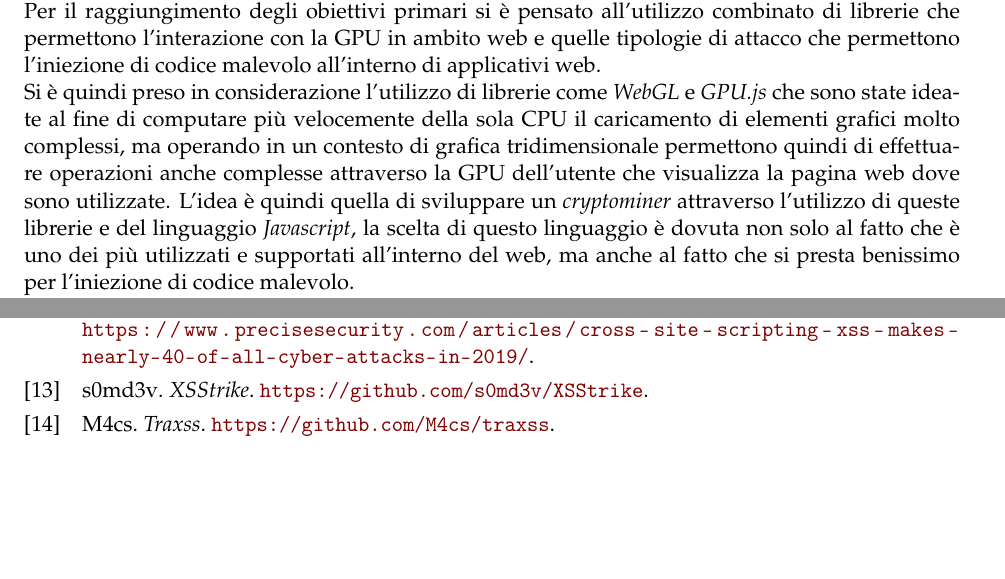
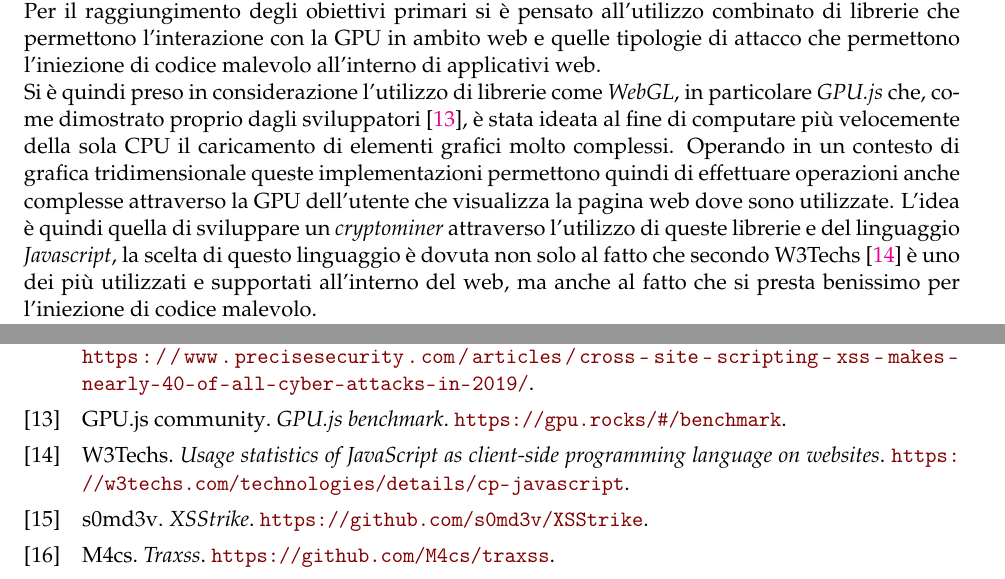
Before and after one commit to ZappaBoy/hi-jacket, a LaTeX thesis (proposal/main.tex, which reads proposal/related_work.bib): two parts of pages 8 and 10 of 10 before the commit and two parts of pages 8 and 10 of 11 after it, joined at a grey line, cut so that both start at the same text, the shorter picture padded with empty space. The pictures show the PDF file proposal/main.pdf that the author committed with the source.

Commit message:
Added poposal references

```diff
--- a/proposal/main.tex
+++ b/proposal/main.tex
@@ -247,7 +247,7 @@ L'\emph{XSS} consiste nell’introdurre del codice arbitrario lato client all'in
 Lo scopo ultimo del progetto è quello di sviluppare un attacco basato sulla tecnica del \emph{cryptojacking} che operi su GPU e partendo da questo sviluppare una difesa per attacchi simili.\\
 Per il raggiungimento di tale scopo è innanzitutto necessario~\ref{O1} sviluppare un programma in ambito web che effettui l'operazione di mining attraverso l'utilizzo della Graphics Processing Unit e testarne le funzionalità. Successivamente~\ref{O2} creare un sistema che permetta al codice malevolo di raggiungere le vittime attraverso pagine web e testarne l'efficacia in un ambiente simile a quello reale. Il raggiungimento del terzo e ultimo obiettivo è strettamente legato ai due punti principali, infatti una volta sviluppata e testata l'efficienza del sistema di attacco, sarà poi possibile~\ref{O3} analizzarlo e identificare una modalità di difesa efficiente e, se possibile, utilizzarla per implementare un sistema di difesa contro attacchi dello stesso genere.\\
 Per il raggiungimento degli obiettivi primari si è pensato all'utilizzo combinato di librerie che permettono l'interazione con la GPU in ambito web e quelle tipologie di attacco che permettono l'iniezione di codice malevolo all'interno di applicativi web.\\
-Si è quindi preso in considerazione l'utilizzo di librerie come \citetitle{WebGL} e \citetitle{GPU.js} che sono state ideate al fine di computare più velocemente della sola CPU il caricamento di elementi grafici molto complessi, ma operando in un contesto di grafica tridimensionale permettono quindi di effettuare operazioni anche complesse attraverso la GPU dell'utente che visualizza la pagina web dove sono utilizzate. L'idea è quindi quella di sviluppare un \emph{cryptominer} attraverso l'utilizzo di queste librerie e del linguaggio \emph{Javascript}, la scelta di questo linguaggio è dovuta non solo al fatto che è uno dei più utilizzati e supportati all'interno del web, ma anche al fatto che si presta benissimo per l'iniezione di codice malevolo.\\
+Si è quindi preso in considerazione l'utilizzo di librerie come \citetitle{WebGL}, in particolare \citetitle{GPU.js} che, come dimostrato proprio dagli sviluppatori \citep{banchmarkGPU.js}, è stata ideata al fine di computare più velocemente della sola CPU il caricamento di elementi grafici molto complessi. Operando in un contesto di grafica tridimensionale queste implementazioni permettono quindi di effettuare operazioni anche complesse attraverso la GPU dell'utente che visualizza la pagina web dove sono utilizzate. L'idea è quindi quella di sviluppare un \emph{cryptominer} attraverso l'utilizzo di queste librerie e del linguaggio \emph{Javascript}, la scelta di questo linguaggio è dovuta non solo al fatto che secondo \citen{w3techsJavascriptPopularity} è uno dei più utilizzati e supportati all'interno del web, ma anche al fatto che si presta benissimo per l'iniezione di codice malevolo.\\
 Infatti, per poter raggiungere le vittime ed effettuare l'operazione di mining tramite pagine \emph{HTML}, è necessario che lo script creato sia presente nella struttura della pagina. Per fare ciò si potrebbe creare un'applicazione web con il codice malevolo ma questa non sembra essere la soluzione migliore in quanto, oltre a raggiungere un numero molto limitato di vittime, aumenterebbe il rischio di essere scoperti nel caso si stesse effettuando un attacco reale. Proprio per rendere l'attacco il più veritiero possibile, si è pensato invece di inserire in qualche modo il codice malevolo all'interno di siti web vulnerabili, il modo che è stato individuato è quindi quello di sfruttare attacchi di tipo \emph{XSS}.\\
 Esistono vari strumenti in grado di analizzare la struttura delle pagine web e di identificare vulnerabilità \emph{XSS}, alcuni di questi sono \citetitlen{XSStrike}, \citetitlen{Traxss} e \citetitlen{XSSer}. Questi sono tutti tool open-source di analisi molto validi sviluppati in \emph{Python}, il più interessante è però \citetitle{XSSer}, uno dei tool preinstallati presenti nelle distribuzioni Linux atte al \emph{penetration testing}. Si è quindi pensato di utilizzare uno di questi tool per individuare in modo semi-automatico/automatico le vulnerabilità \emph{XSS} all'interno di siti web, una volta individuati una serie di siti vulnerabili si creerà un ambiente di lavoro dove effettuare i test di \emph{injection}. L'ambiente di test dell'attacco sarà infatti composto da copie dell'intera struttura dei siti vulnerabili identificati, questo per rendere i test il più veritieri possibile.\\
 Una volta testata l'efficacia del sistema di attacco sarà effettuata un'analisi per individuare un modo per difendere gli utenti degli applicativi web dal \emph{cryptominer}. Una possibile idea sarebbe quella di sviluppare un'estensione per il browser che individui la presenza di librerie web che utilizzano la GPU e avvertire di ciò l'utente che sta accedendo alla pagina. In questo modo si potrebbe evitare che l'utente acceda al contenuto della pagina sospetta o che dopo una verifica scelga se disabilitare o meno alcune funzionalità della pagina. Non saranno effettuate analisi dal punto di vista del \emph{Cross Site Script} in quanto modi per evitare questo tipo di vulnerabilità sono già stati studiati ed analizzati a fondo come ad esempio è stato fatto da \citen{bisht2008xss}.\\
--- a/proposal/related_work.bib
+++ b/proposal/related_work.bib
@@ -1,3 +9,8 @@
+  author = {W3Techs},
+  title = {Usage statistics of JavaScript as client-side programming language on websites},
+  publisher = {W3Techs},
+  howpublished = {\url{https://w3techs.com/technologies/details/cp-javascript}}
+}
 
 @misc{XSStrike,
   author = {s0md3v},
```
Also changed, not shown: proposal/main.pdf, proposal/main.tex (2 more changed lines), proposal/related_work.bib (8 more changed lines).
